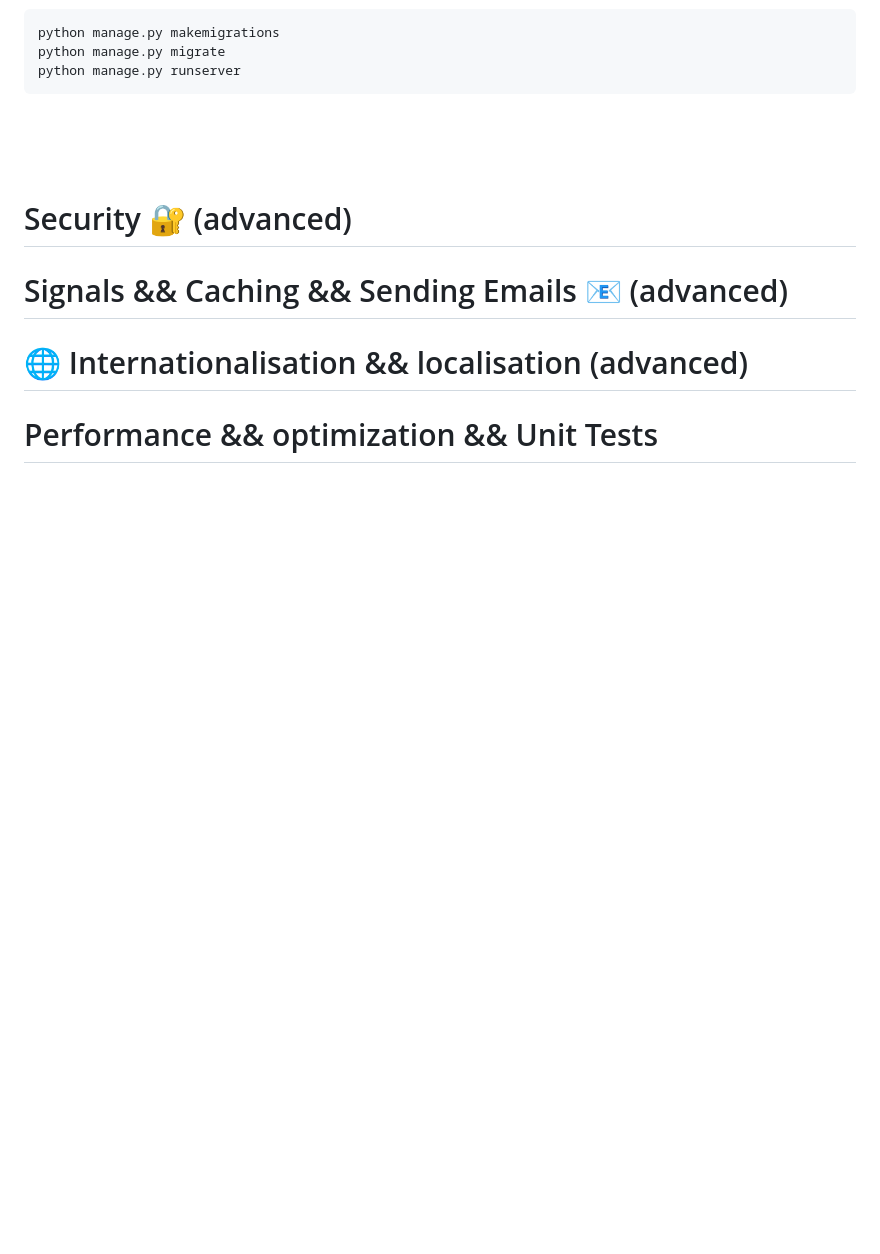
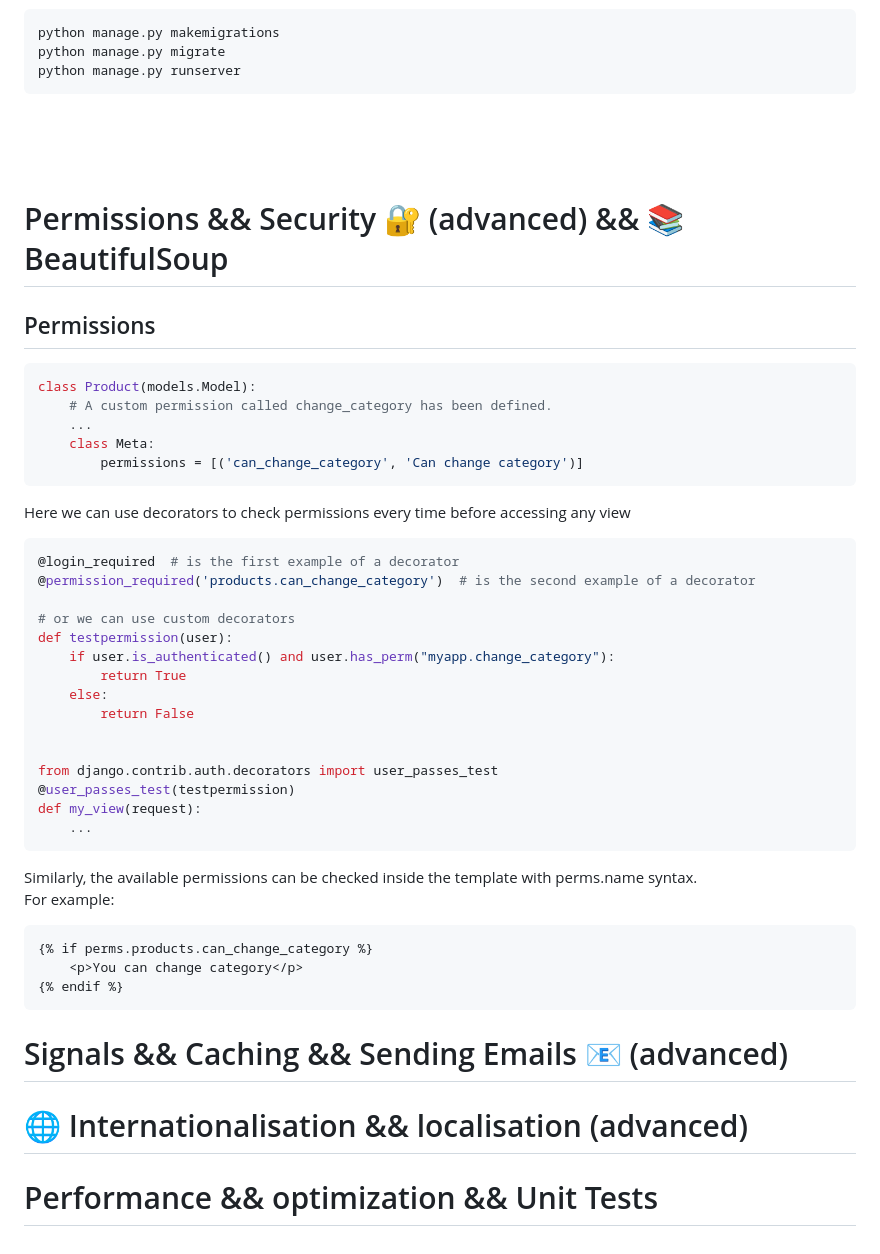
Before and after one commit to AlisherXujanov/FullStack3, a Markdown page: Django.md, the part around the change. Rendered like a GitHub page; blank space fills up the shorter version.

Commit message:
Permissions and readme

````diff
--- a/Django.md
+++ b/Django.md
@@ -1537,7 +1537,41 @@ python manage.py runserver
 
 ####
 
-# Security 🔐 (advanced)
+# Permissions &&  Security 🔐 (advanced)   &&  📚 BeautifulSoup
+## Permissions
+```python
+class Product(models.Model):
+    # A custom permission called change_category has been defined.
+    ...
+    class Meta:
+        permissions = [('can_change_category', 'Can change category')]
+```
+Here we can use decorators to check permissions every time before accessing any view
+```python
+@login_required  # is the first example of a decorator
+@permission_required('products.can_change_category')  # is the second example of a decorator
+
+# or we can use custom decorators
+def testpermission(user):
+    if user.is_authenticated() and user.has_perm("myapp.change_category"):
+        return True
+    else:
+        return False
+
+
+from django.contrib.auth.decorators import user_passes_test
+@user_passes_test(testpermission)
+def my_view(request):
+    ...
+```
+
+Similarly, the available permissions can be checked inside the template with perms.name syntax.
+For example:
+```html
+{% if perms.products.can_change_category %}
+    <p>You can change category</p>
+{% endif %}
+```
 
 
 # Signals   &&  Caching    &&   Sending Emails 📧 (advanced)
````
Also changed, not shown: README.md (added, +5 -0 lines).
